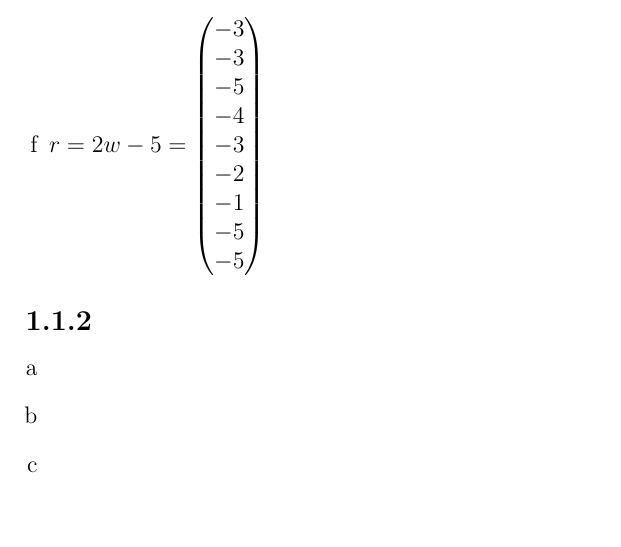
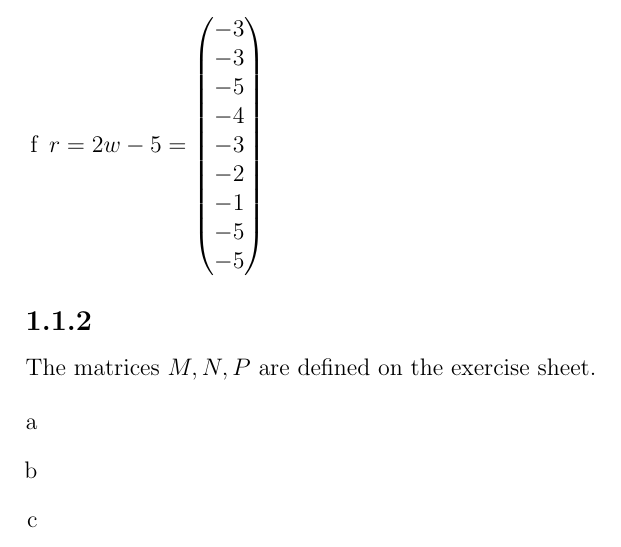
Before and after one commit to deKronkelers/NWI-IBI008_assignment1, a LaTeX document (answers/answers-Hendrik_Werner_s4549775-Constantin_Blach_s4329872.tex): part of page 2 of 3, cut so that both start at the same text, the shorter picture padded with empty space. Compiled offline with pdfLaTeX.

Commit message:
Define matrices.

```diff
--- a/answers/answers-Hendrik_Werner_s4549775-Constantin_Blach_s4329872.tex
+++ b/answers/answers-Hendrik_Werner_s4549775-Constantin_Blach_s4329872.tex
@@ -50,6 +50,8 @@ The vectors $x, y, z, w, s$ are defined on the exercise sheet.
 \end{enumerate}
 
 \subsection*{1.1.2}
+The matrices $M, N, P$ are defined on the exercise sheet.
+
 \begin{enumerate}[a]
 	\item %a
 	\item %b
```
